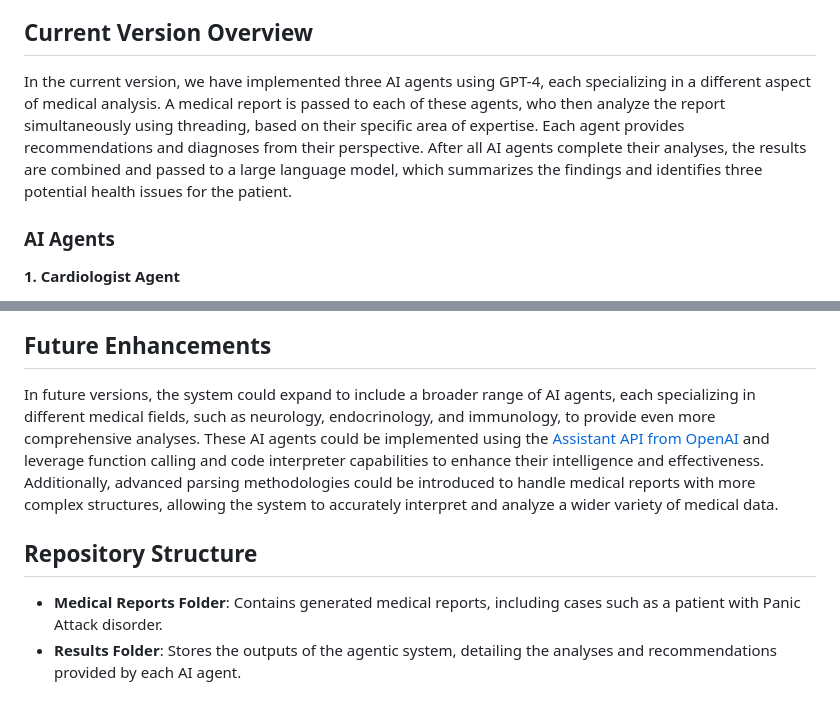
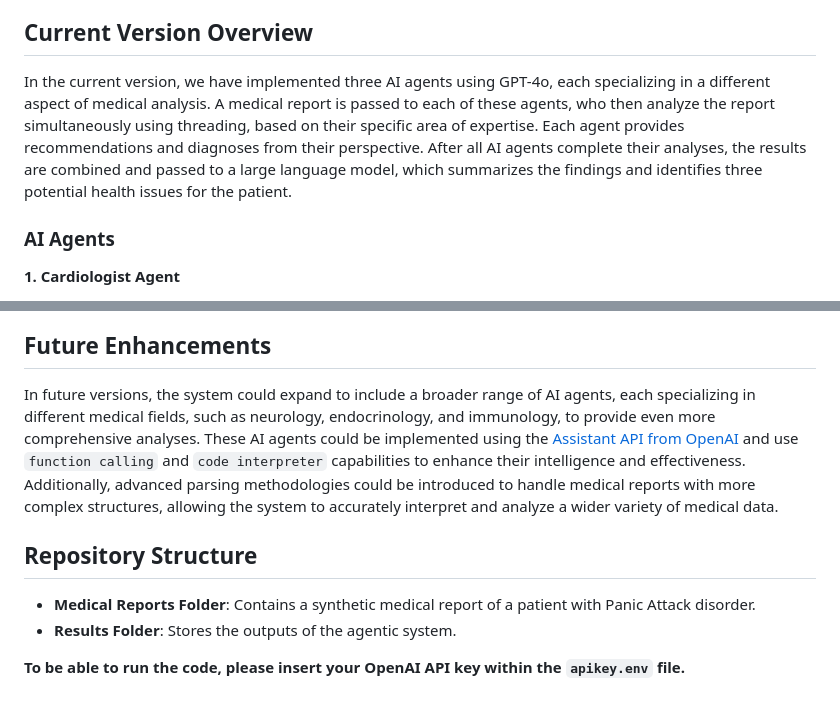
Before and after one commit to MRPREM31/AI-Medical-Diagnostics, a Markdown page: README.md, 2 parts joined by grey strips. Drawn GitHub-style.

```diff
--- a/README.md
+++ b/README.md
@@ -4,7 +6,7 @@ A Python project designed to create specialized LLM-based AI agents that analyze
 
 ## Current Version Overview
 
-In the current version, we have implemented three AI agents using GPT-4, each specializing in a different aspect of medical analysis. A medical report is passed to each of these agents, who then analyze the report simultaneously using threading, based on their specific area of expertise. Each agent provides recommendations and diagnoses from their perspective. After all AI agents complete their analyses, the results are combined and passed to a large language model, which summarizes the findings and identifies three potential health issues for the patient.
+In the current version, we have implemented three AI agents using GPT-4o, each specializing in a different aspect of medical analysis. A medical report is passed to each of these agents, who then analyze the report simultaneously using threading, based on their specific area of expertise. Each agent provides recommendations and diagnoses from their perspective. After all AI agents complete their analyses, the results are combined and passed to a large language model, which summarizes the findings and identifies three potential health issues for the patient.
 
 ### AI Agents
 
@@ -31,8 +31,10 @@ In the current version, we have implemented three AI agents using GPT-4, each sp
 ## Future Enhancements
 
-In future versions, the system could expand to include a broader range of AI agents, each specializing in different medical fields, such as neurology, endocrinology, and immunology, to provide even more comprehensive analyses. These AI agents could be implemented using the [Assistant API from OpenAI](https://platform.openai.com/docs/assistants/overview) and leverage function calling and code interpreter capabilities to enhance their intelligence and effectiveness. Additionally, advanced parsing methodologies could be introduced to handle medical reports with more complex structures, allowing the system to accurately interpret and analyze a wider variety of medical data.
+In future versions, the system could expand to include a broader range of AI agents, each specializing in different medical fields, such as neurology, endocrinology, and immunology, to provide even more comprehensive analyses. These AI agents could be implemented using the [Assistant API from OpenAI](https://platform.openai.com/docs/assistants/overview) and use `function calling` and `code interpreter` capabilities to enhance their intelligence and effectiveness. Additionally, advanced parsing methodologies could be introduced to handle medical reports with more complex structures, allowing the system to accurately interpret and analyze a wider variety of medical data.
 
 ## Repository Structure
 
-- **Medical Reports Folder**: Contains generated medical reports, including cases such as a patient with Panic Attack disorder.
-- **Results Folder**: Stores the outputs of the agentic system, detailing the analyses and recommendations provided by each AI agent.
+- **Medical Reports Folder**: Contains a synthetic medical report of a patient with Panic Attack disorder.
+- **Results Folder**: Stores the outputs of the agentic system.
+
+**To be able to run the code, please insert your OpenAI API key within the `apikey.env` file.**
```
Also changed, not shown: other parts of README.md (+2 -2 lines).
